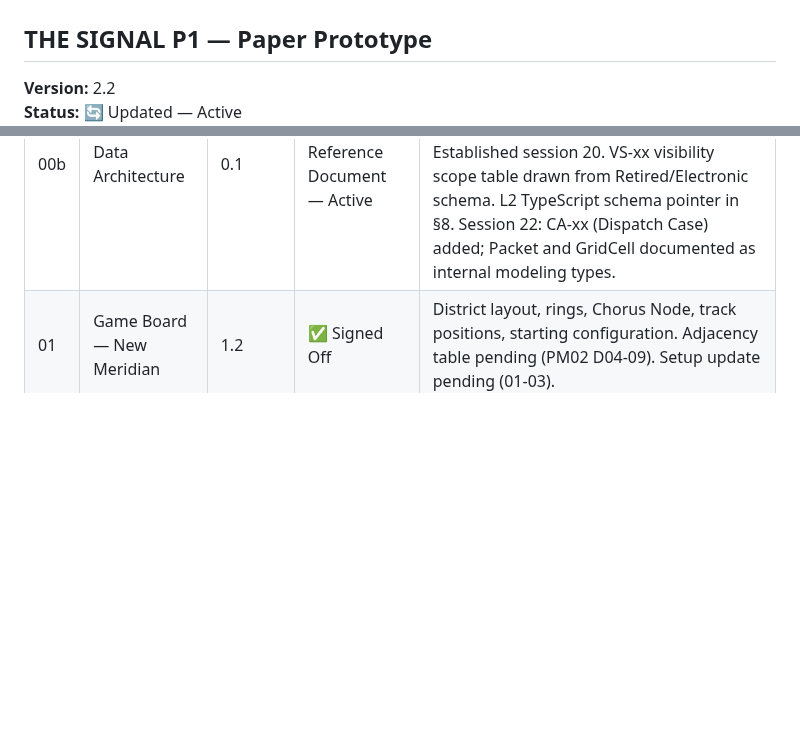
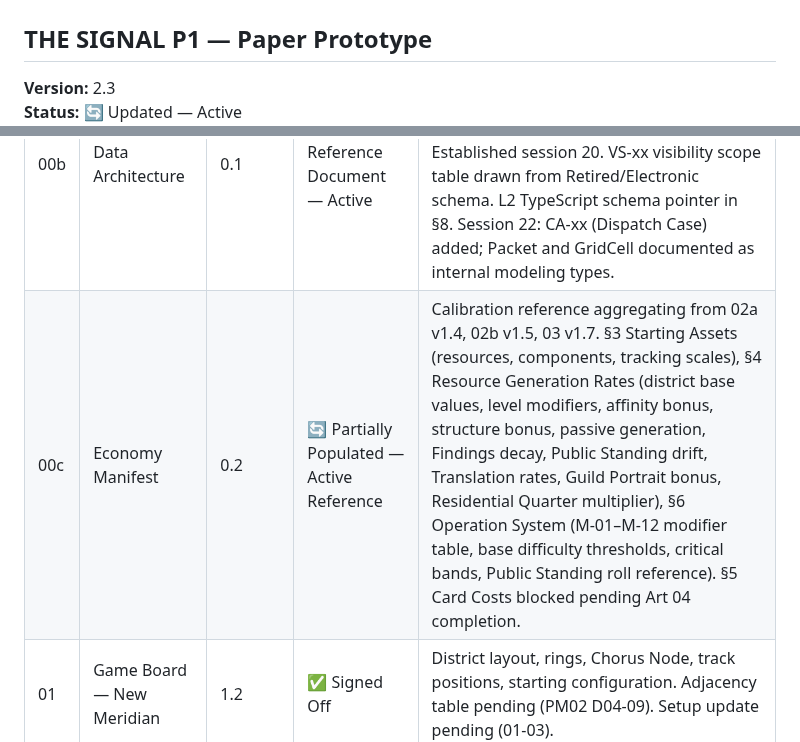
Before and after one commit to andrew-bosch/TheSignal, a Markdown page: V1/PM03___Master_Artifact_Index.md, 2 parts joined by grey strips. GitHub-like rendering; blank space fills up the shorter version.

Commit message:
session 30 — add 00c Economy Manifest (partially populated)
Co-Authored-By: Claude Sonnet 4.6 <noreply@anthropic.com>

```diff
--- a/V1/PM03___Master_Artifact_Index.md
+++ b/V1/PM03___Master_Artifact_Index.md
@@ -1,5 +1,5 @@
 # PM03 — MASTER ARTIFACT INDEX
 ## THE SIGNAL P1 — Paper Prototype
 
-**Version:** 2.2
+**Version:** 2.3
 **Status:** 🔄 Updated — Active
@@ -30,6 +30,7 @@
 | 00 | Factions & World | 1.3 | ✅ Signed Off | Factions, world, narrative context, ARBITER nature, timescale perspectives. Design Pillar 6 (§5), four-register system (§9), §14 Narrative Anchors incorporated. Narrative enrichment pass pending (PM02 §2b 00-03, 00-04) — non-blocking. |
 | 00a | Governing Rules & Design Policy | 0.2 | ✅ Signed Off — Session 7 | 41 rules (R01–R38 + R13a, R13b, R29a), §3–§9, Appendix A. Governing principles: Narrative and World Consistency; Copy Design (no hardcoded variable values). A05/A06 closed by L92 (Chorus Node Portrait Amplifier — Established threshold, flat additive). |
 | 00b | Data Architecture | 0.1 | ✅ Reference Document — Active | Entity registry (20 types, ID namespaces), L108 compliance standard, 9 lookup tables (DT/RO/RG/RT/IL/PS/PB/F/VS), entity relationship map, schema reference index. Established session 20. VS-xx visibility scope table drawn from Retired/Electronic schema. L2 TypeScript schema pointer in §8. Session 22: CA-xx (Dispatch Case) added; Packet and GridCell documented as internal modeling types. |
+| 00c | Economy Manifest | 0.2 | 🔄 Partially Populated — Active Reference | Calibration reference aggregating from 02a v1.4, 02b v1.5, 03 v1.7. §3 Starting Assets (resources, components, tracking scales), §4 Resource Generation Rates (district base values, level modifiers, affinity bonus, structure bonus, passive generation, Findings decay, Public Standing drift, Translation rates, Guild Portrait bonus, Residential Quarter multiplier), §6 Operation System (M-01–M-12 modifier table, base difficulty thresholds, critical bands, Public Standing roll reference). §5 Card Costs blocked pending Art 04 completion. |
 | 01 | Game Board — New Meridian | 1.2 | ✅ Signed Off | District layout, rings, Chorus Node, track positions, starting configuration. Adjacency table pending (PM02 D04-09). Setup update pending (01-03). |
 | 02a | Resource Systems: Board State | 1.4 | ✅ Signed Off — Session 22 | Presence, influence, structures, resource generation — all publicly visible board state. Session 22: Control flag corrected (gold, per-district, placed on dominant chip stack); Established marker added (silver, per-faction, placed on Established chip stack — up to 4–5 per district); ARBITER Dominance Marker (§6, §9, §10) confirmed. |
 | 02b | Resource Systems: Tracking | 1.5 | ✅ Signed Off | Chorus Portrait, Public Standing, Intel Notes — tracking systems alongside the board. Cross-reference audit with 04 pending (PM02 D04-11) |
```
Also changed, not shown: other parts of V1/PM03___Master_Artifact_Index.md (+1 -1 lines), V1/00c___Economy_Manifest.md (added, +304 -0 lines).
